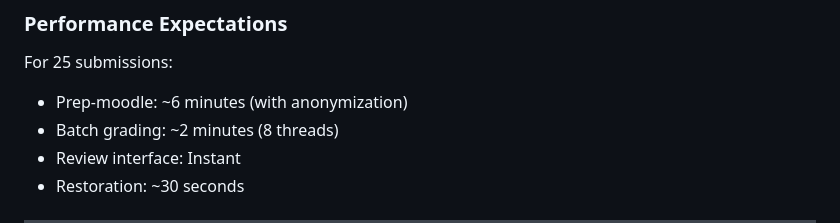
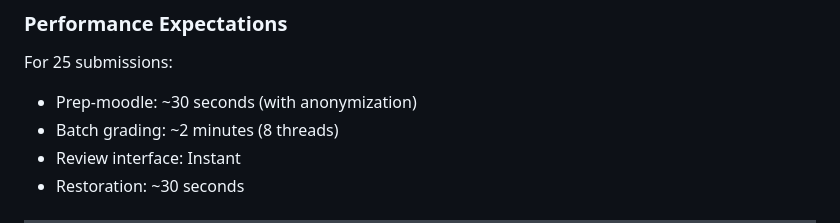
Before and after one commit to shilad/mira-feedback, a Markdown page: feedback/MIRA_WORKFLOW.md, the part around the change. Drawn GitHub-style.

```diff
--- a/feedback/MIRA_WORKFLOW.md
+++ b/feedback/MIRA_WORKFLOW.md
@@ -363,7 +363,7 @@ Check `1_prep/moodle_grades.csv` - all enrolled students should be listed.
 ### Performance Expectations
 
 For 25 submissions:
-- Prep-moodle: ~6 minutes (with anonymization)
+- Prep-moodle: ~30 seconds (with anonymization)
 - Batch grading: ~2 minutes (8 threads)
 - Review interface: Instant
 - Restoration: ~30 seconds
```
